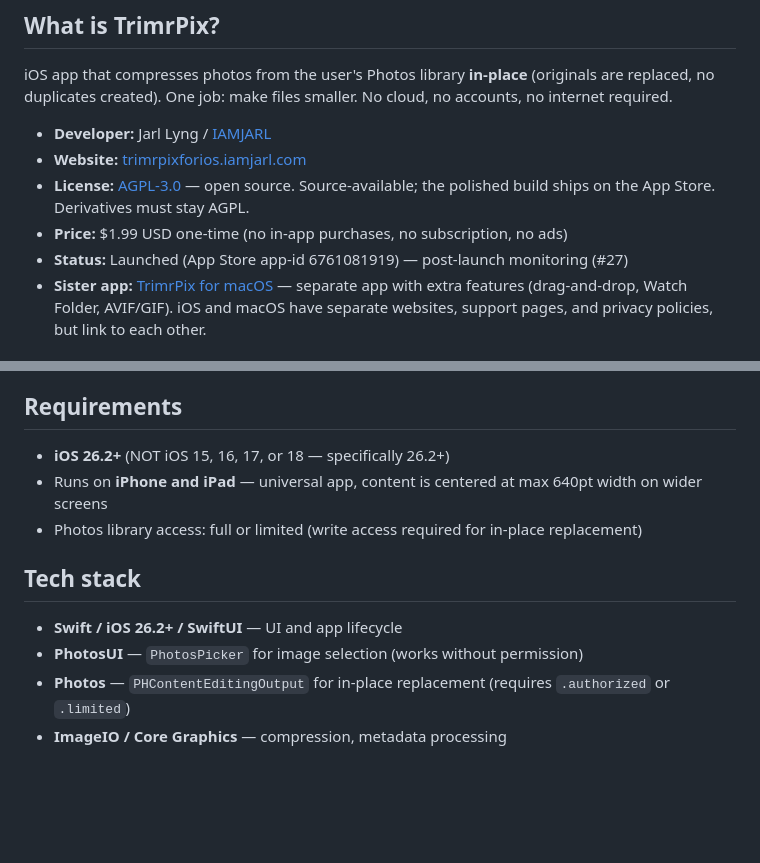
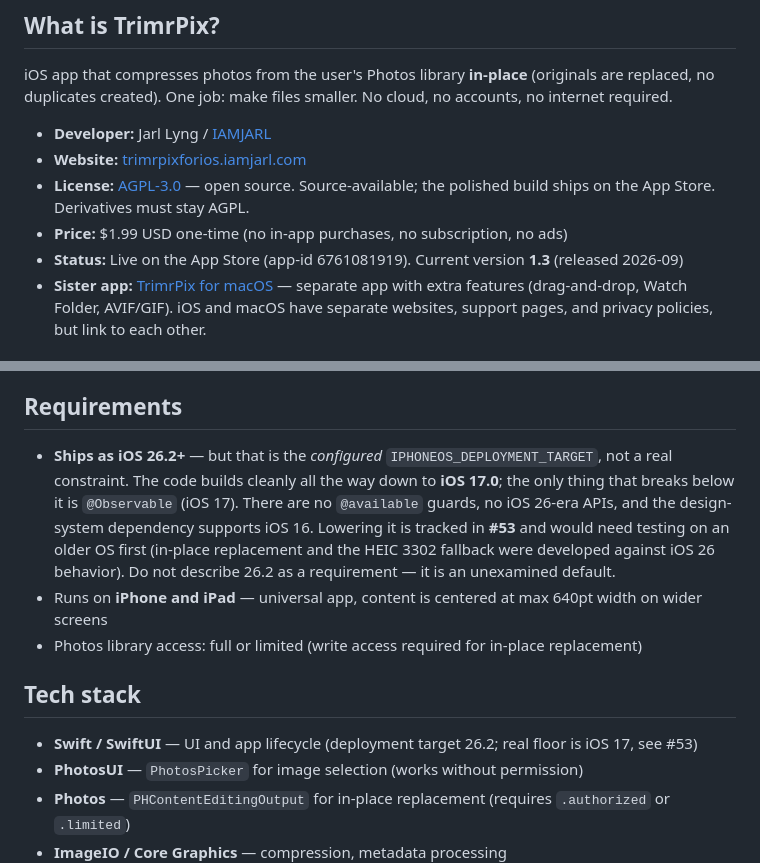
Before and after one commit to JarlLyng/TrimrPix-for-iOS, a Markdown page: CLAUDE.md, 2 parts joined by grey strips. Drawn GitHub-style; blank space fills up the shorter version.

```diff
--- a/CLAUDE.md
+++ b/CLAUDE.md
@@ -10,7 +10,7 @@ iOS app that compresses photos from the user's Photos library **in-place** (orig
 - **Website:** [trimrpixforios.iamjarl.com](https://trimrpixforios.iamjarl.com)
 - **License:** [AGPL-3.0](LICENSE) — open source. Source-available; the polished build ships on the App Store. Derivatives must stay AGPL.
 - **Price:** $1.99 USD one-time (no in-app purchases, no subscription, no ads)
-- **Status:** Launched (App Store app-id 6761081919) — post-launch monitoring (#27)
+- **Status:** Live on the App Store (app-id 6761081919). Current version **1.3** (released 2026-09)
 - **Sister app:** [TrimrPix for macOS](https://trimrpix.iamjarl.com) — separate app with extra features (drag-and-drop, Watch Folder, AVIF/GIF). iOS and macOS have separate websites, support pages, and privacy policies, but link to each other.
 
 ## App features (be precise — do not invent features that don't exist)
@@ -38,13 +38,18 @@ iOS app that compresses photos from the user's Photos library **in-place** (orig
 
 ## Requirements
 
-- **iOS 26.2+** (NOT iOS 15, 16, 17, or 18 — specifically 26.2+)
+- **Ships as iOS 26.2+** — but that is the *configured* `IPHONEOS_DEPLOYMENT_TARGET`, not a real
+  constraint. The code builds cleanly all the way down to **iOS 17.0**; the only thing that breaks
+  below it is `@Observable` (iOS 17). There are no `@available` guards, no iOS 26-era APIs, and the
+  design-system dependency supports iOS 16. Lowering it is tracked in **#53** and would need testing
+  on an older OS first (in-place replacement and the HEIC 3302 fallback were developed against
+  iOS 26 behavior). Do not describe 26.2 as a requirement — it is an unexamined default.
 - Runs on **iPhone and iPad** — universal app, content is centered at max 640pt width on wider screens
 - Photos library access: full or limited (write access required for in-place replacement)
 
 ## Tech stack
 
-- **Swift / iOS 26.2+ / SwiftUI** — UI and app lifecycle
+- **Swift / SwiftUI** — UI and app lifecycle (deployment target 26.2; real floor is iOS 17, see #53)
 - **PhotosUI** — `PhotosPicker` for image selection (works without permission)
 - **Photos** — `PHContentEditingOutput` for in-place replacement (requires `.authorized` or `.limited`)
 - **ImageIO / Core Graphics** — compression, metadata processing
```
Also changed, not shown: other parts of CLAUDE.md (+30 -40 lines).
